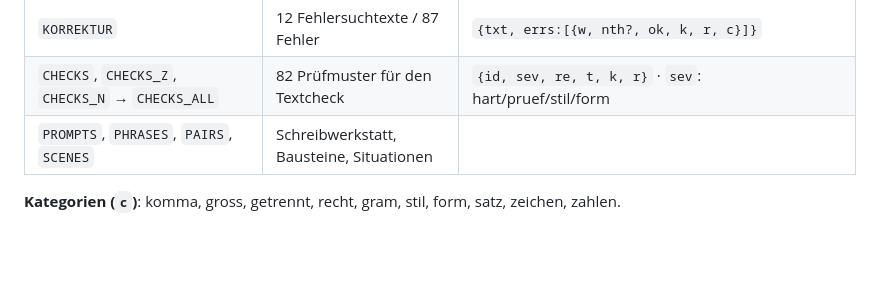
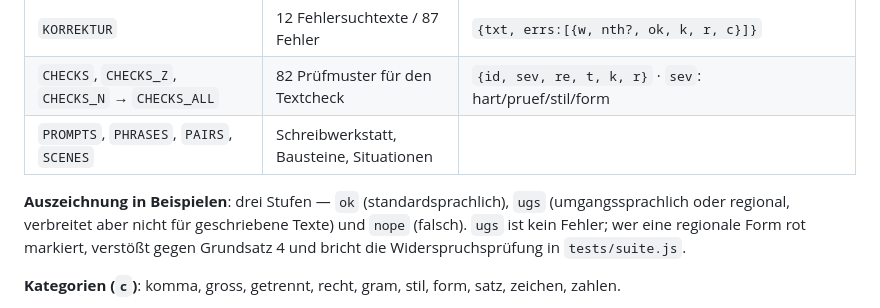
Before and after one commit to nilsotA/Deutsch-Trainer, a Markdown page: CLAUDE.md, the part around the change. Drawn GitHub-style; blank space fills up the shorter version.

```diff
--- a/CLAUDE.md
+++ b/CLAUDE.md
@@ -44,6 +44,11 @@ also nicht umbenennen.
 | `KORREKTUR` | 12 Fehlersuchtexte / 87 Fehler | `{txt, errs:[{w, nth?, ok, k, r, c}]}` |
 | `CHECKS`, `CHECKS_Z`, `CHECKS_N` → `CHECKS_ALL` | 82 Prüfmuster für den Textcheck | `{id, sev, re, t, k, r}` · `sev`: hart/pruef/stil/form |
 | `PROMPTS`, `PHRASES`, `PAIRS`, `SCENES` | Schreibwerkstatt, Bausteine, Situationen | |
+
+**Auszeichnung in Beispielen**: drei Stufen — `ok` (standardsprachlich), `ugs`
+(umgangssprachlich oder regional, verbreitet aber nicht für geschriebene Texte) und
+`nope` (falsch). `ugs` ist kein Fehler; wer eine regionale Form rot markiert, verstößt
+gegen Grundsatz 4 und bricht die Widerspruchsprüfung in `tests/suite.js`.
 
 **Kategorien (`c`)**: komma, gross, getrennt, recht, gram, stil, form, satz, zeichen, zahlen.
 
```
Also changed, not shown: HANDOVER.md (+51 -6 lines).
